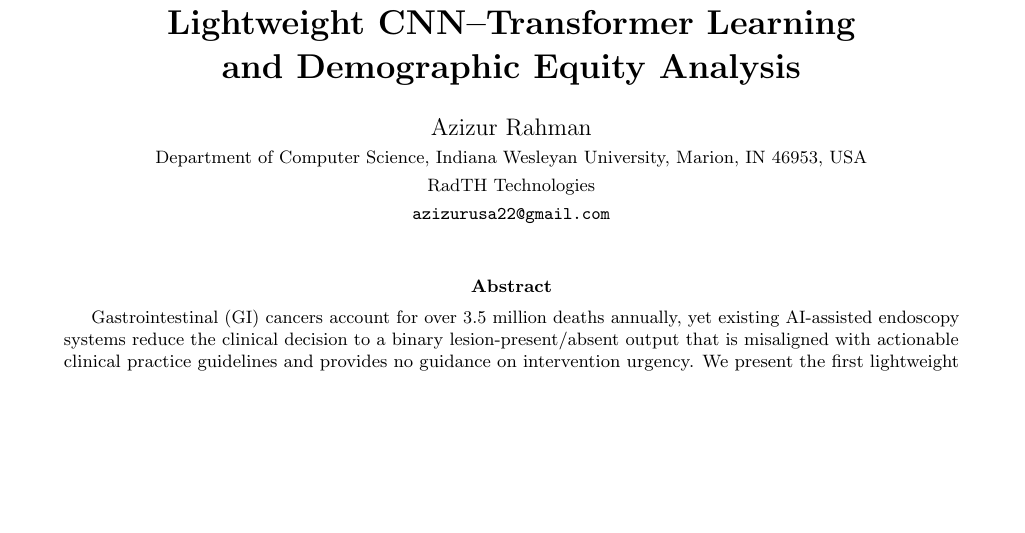
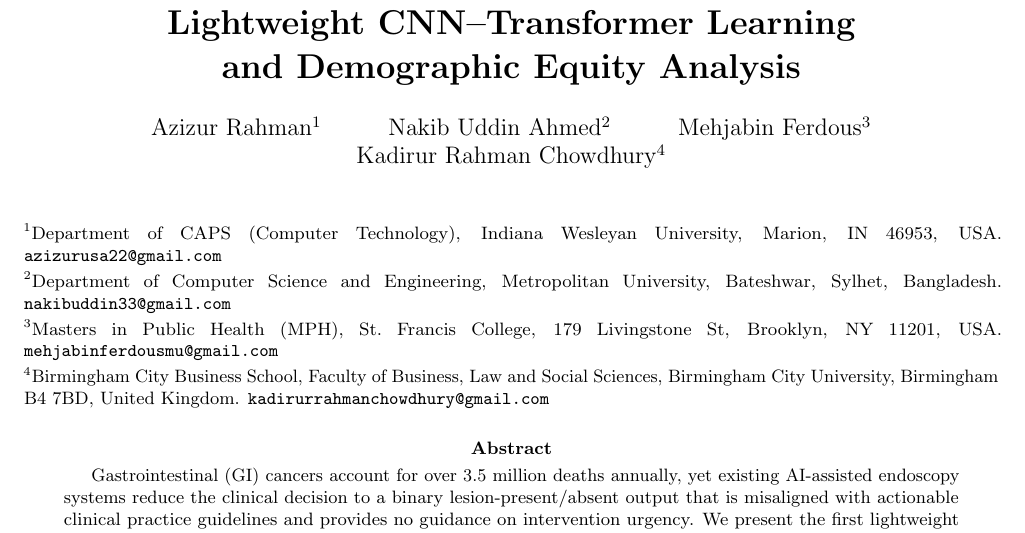
Before and after one commit to ayanchyaziz123/GastroEndoscopy-Risk-Stratification, a LaTeX paper (paper.tex): part of page 1 of 13, cut so that both start at the same text, the shorter picture padded with empty space. Compiled offline with pdfLaTeX.

Commit message:
Add 4 co-authors with affiliations
1. Azizur Rahman — CAPS (Computer Technology), Indiana Wesleyan University, USA
2. Nakib Uddin Ahmed — CSE, Metropolitan University, Sylhet, Bangladesh
3. Mehjabin Ferdous — MPH, St. Francis College, Brooklyn NY, USA
4. Kadirur Rahman Chowdhury — Birmingham City Business School, BCU, UK

Co-Authored-By: Claude Sonnet 4.6 <noreply@anthropic.com>

```diff
--- a/paper.tex
+++ b/paper.tex
@@ -17,10 +17,28 @@ Gastrointestinal Endoscopy Using Asymmetric-Cost\\
 Lightweight CNN--Transformer Learning\\
 and Demographic Equity Analysis}}
 
-\author{Azizur Rahman\\
-\small Department of Computer Science, Indiana Wesleyan University, Marion, IN 46953, USA\\
-\small RadTH Technologies\\
-\small \texttt{azizurusa22@gmail.com}}
+\author{%
+  Azizur Rahman$^{1}$ \and
+  Nakib Uddin Ahmed$^{2}$ \and
+  Mehjabin Ferdous$^{3}$ \and
+  Kadirur Rahman Chowdhury$^{4}$
+}
+
+\newcommand{\authoraffils}{%
+  \small
+  $^{1}$Department of CAPS (Computer Technology),
+  Indiana Wesleyan University, Marion, IN 46953, USA.
+  \texttt{azizurusa22@gmail.com}\\[2pt]
+  $^{2}$Department of Computer Science and Engineering,
+  Metropolitan University, Bateshwar, Sylhet, Bangladesh.
+  \texttt{nakibuddin33@gmail.com}\\[2pt]
+  $^{3}$Masters in Public Health (MPH),
+  St.\ Francis College, 179 Livingstone St, Brooklyn, NY 11201, USA.
+  \texttt{mehjabinferdousmu@gmail.com}\\[2pt]
+  $^{4}$Birmingham City Business School, Faculty of Business, Law and Social Sciences,
+  Birmingham City University, Birmingham B4 7BD, United Kingdom.
+  \texttt{kadirurrahmanchowdhury@gmail.com}
+}
 
 \date{}
 
```
Also changed, not shown: paper.tex (2 more changed lines).
